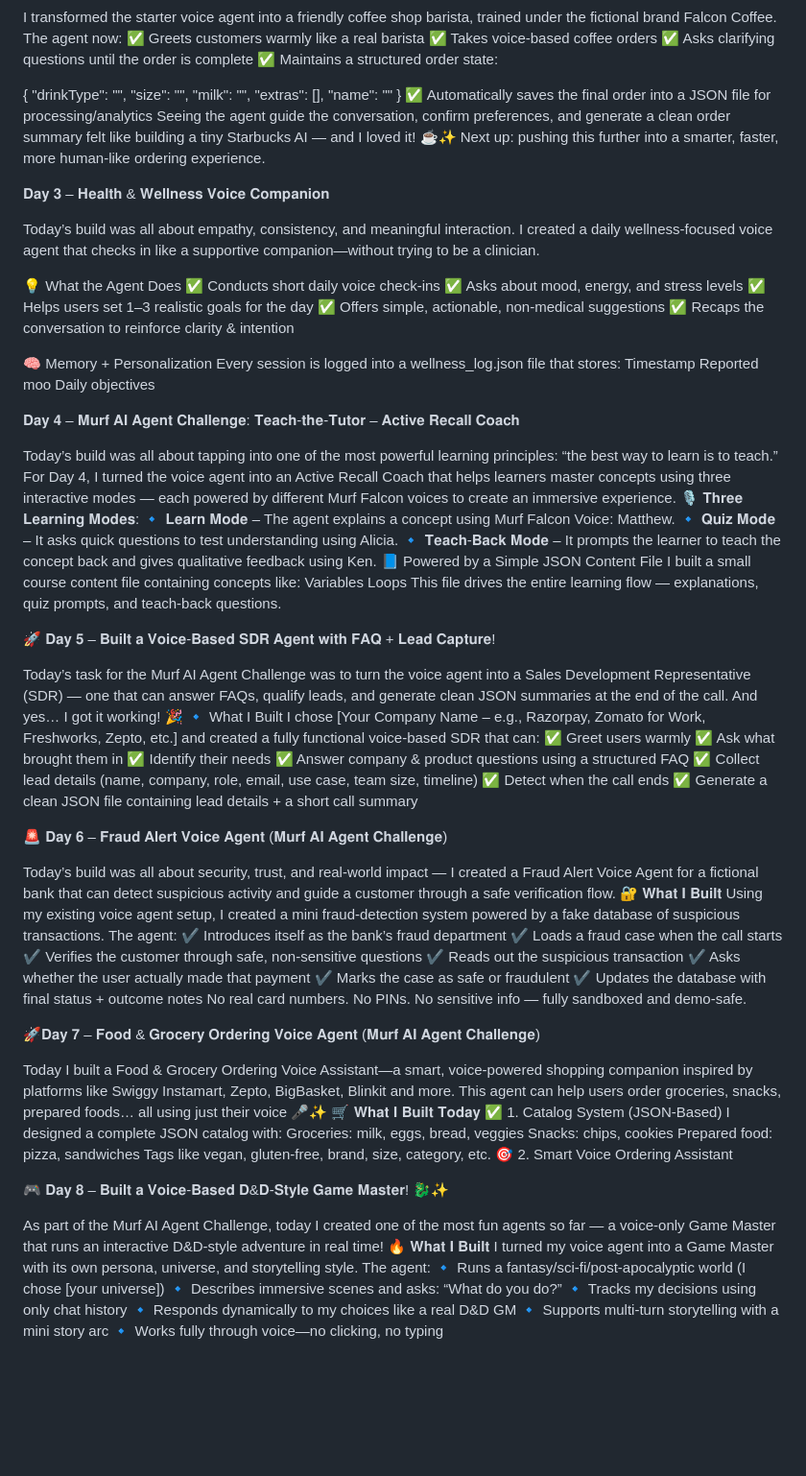
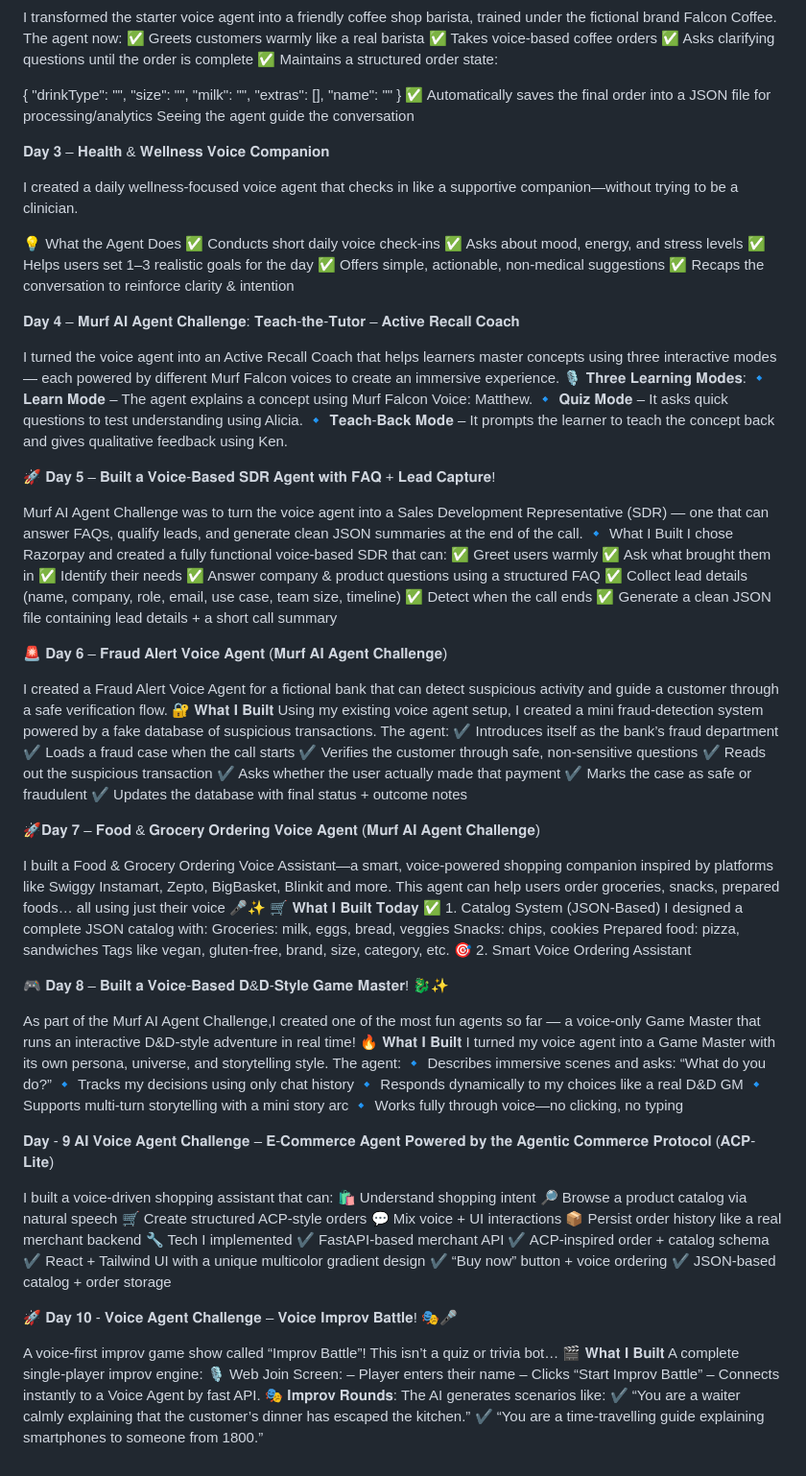
Before and after one commit to vallepuvamsi2003/Murf-AI-Voice-Agent-Challenge, a Markdown page: README.md, the part around the change. Shown: that part at 96% size. Drawn GitHub-style; blank space fills up the shorter version.

Commit message:
Refactor README for clarity and consistency
Updated the README to improve clarity and conciseness in descriptions of various voice agent projects. Removed redundant phrases and ensured consistent formatting.

```diff
--- a/README.md
+++ b/README.md
@@ -17,12 +17,11 @@ The agent now:
 ✅ Maintains a structured order state:
 
 { "drinkType": "", "size": "", "milk": "", "extras": [], "name": "" }
-✅ Automatically saves the final order into a JSON file for processing/analytics Seeing the agent guide the conversation, confirm preferences, and generate a clean order summary felt like building a tiny Starbucks AI — and I loved it!
-☕✨ Next up: pushing this further into a smarter, faster, more human-like ordering experience.
+✅ Automatically saves the final order into a JSON file for processing/analytics Seeing the agent guide the conversation
 
 𝐃𝐚𝐲 𝟑 – 𝐇𝐞𝐚𝐥𝐭𝐡 & 𝐖𝐞𝐥𝐥𝐧𝐞𝐬𝐬 𝐕𝐨𝐢𝐜𝐞 𝐂𝐨𝐦𝐩𝐚𝐧𝐢𝐨𝐧
 
-Today’s build was all about empathy, consistency, and meaningful interaction. I created a daily wellness-focused voice agent that checks in like a supportive companion—without trying to be a clinician.
+I created a daily wellness-focused voice agent that checks in like a supportive companion—without trying to be a clinician.
 
 💡 What the Agent Does
 ✅ Conducts short daily voice check-ins
@@ -31,32 +30,19 @@ Today’s build was all about empathy, consistency, and meaningful interaction.
 ✅ Offers simple, actionable, non-medical suggestions
 ✅ Recaps the conversation to reinforce clarity & intention
 
-🧠 Memory + Personalization
-Every session is logged into a wellness_log.json file that stores:
-Timestamp
-Reported moo
-Daily objectives
-
 𝐃𝐚𝐲 𝟒 – 𝐌𝐮𝐫𝐟 𝐀𝐈 𝐀𝐠𝐞𝐧𝐭 𝐂𝐡𝐚𝐥𝐥𝐞𝐧𝐠𝐞: 𝐓𝐞𝐚𝐜𝐡-𝐭𝐡𝐞-𝐓𝐮𝐭𝐨𝐫 – 𝐀𝐜𝐭𝐢𝐯𝐞 𝐑𝐞𝐜𝐚𝐥𝐥 𝐂𝐨𝐚𝐜𝐡
 
-Today’s build was all about tapping into one of the most powerful learning principles: “the best way to learn is to teach.”
-For Day 4, I turned the voice agent into an Active Recall Coach that helps learners master concepts using three interactive modes — each powered by different Murf Falcon voices to create an immersive experience.
+I turned the voice agent into an Active Recall Coach that helps learners master concepts using three interactive modes — each powered by different Murf Falcon voices to create an immersive experience.
 🎙️ 𝐓𝐡𝐫𝐞𝐞 𝐋𝐞𝐚𝐫𝐧𝐢𝐧𝐠 𝐌𝐨𝐝𝐞𝐬:
 🔹 𝐋𝐞𝐚𝐫𝐧 𝐌𝐨𝐝𝐞 – The agent explains a concept using Murf Falcon Voice: Matthew.
  🔹 𝐐𝐮𝐢𝐳 𝐌𝐨𝐝𝐞 – It asks quick questions to test understanding using Alicia.
  🔹 𝐓𝐞𝐚𝐜𝐡-𝐁𝐚𝐜𝐤 𝐌𝐨𝐝𝐞 – It prompts the learner to teach the concept back and gives qualitative feedback using Ken.
-📘 Powered by a Simple JSON Content File
-I built a small course content file containing concepts like:
-Variables
-Loops
-This file drives the entire learning flow — explanations, quiz prompts, and teach-back questions.
 
 🚀 𝐃𝐚𝐲 𝟓 – 𝐁𝐮𝐢𝐥𝐭 𝐚 𝐕𝐨𝐢𝐜𝐞-𝐁𝐚𝐬𝐞𝐝 𝐒𝐃𝐑 𝐀𝐠𝐞𝐧𝐭 𝐰𝐢𝐭𝐡 𝐅𝐀𝐐 + 𝐋𝐞𝐚𝐝 𝐂𝐚𝐩𝐭𝐮𝐫𝐞!
 
-Today’s task for the Murf AI Agent Challenge was to turn the voice agent into a Sales Development Representative (SDR) — one that can answer FAQs, qualify leads, and generate clean JSON summaries at the end of the call.
- And yes… I got it working! 🎉
+Murf AI Agent Challenge was to turn the voice agent into a Sales Development Representative (SDR) — one that can answer FAQs, qualify leads, and generate clean JSON summaries at the end of the call.
 🔹 What I Built
-I chose [Your Company Name – e.g., Razorpay, Zomato for Work, Freshworks, Zepto, etc.] and created a fully functional voice-based SDR that can:
+I chose Razorpay and created a fully functional voice-based SDR that can:
 ✅ Greet users warmly
  ✅ Ask what brought them in
  ✅ Identify their needs
@@ -67,7 +53,7 @@ I chose [Your Company Name – e.g., Razorpay, Zomato for Work, Freshworks, Zept
 
  🚨 𝐃𝐚𝐲 𝟔 – 𝐅𝐫𝐚𝐮𝐝 𝐀𝐥𝐞𝐫𝐭 𝐕𝐨𝐢𝐜𝐞 𝐀𝐠𝐞𝐧𝐭 (𝐌𝐮𝐫𝐟 𝐀𝐈 𝐀𝐠𝐞𝐧𝐭 𝐂𝐡𝐚𝐥𝐥𝐞𝐧𝐠𝐞)
 
- Today’s build was all about security, trust, and real-world impact — I created a Fraud Alert Voice Agent for a fictional bank that can detect suspicious activity and guide a customer through a safe verification flow.
+I created a Fraud Alert Voice Agent for a fictional bank that can detect suspicious activity and guide a customer through a safe verification flow.
 🔐 𝐖𝐡𝐚𝐭 𝐈 𝐁𝐮𝐢𝐥𝐭
  Using my existing voice agent setup, I created a mini fraud-detection system powered by a fake database of suspicious transactions. The agent:
  ✔ Introduces itself as the bank’s fraud department
@@ -77,11 +63,10 @@ I chose [Your Company Name – e.g., Razorpay, Zomato for Work, Freshworks, Zept
  ✔ Asks whether the user actually made that payment
  ✔ Marks the case as safe or fraudulent
  ✔ Updates the database with final status + outcome notes
-No real card numbers. No PINs. No sensitive info — fully sandboxed and demo-safe.
 
 🚀𝐃𝐚𝐲 𝟕 – 𝐅𝐨𝐨𝐝 & 𝐆𝐫𝐨𝐜𝐞𝐫𝐲 𝐎𝐫𝐝𝐞𝐫𝐢𝐧𝐠 𝐕𝐨𝐢𝐜𝐞 𝐀𝐠𝐞𝐧𝐭 (𝐌𝐮𝐫𝐟 𝐀𝐈 𝐀𝐠𝐞𝐧𝐭 𝐂𝐡𝐚𝐥𝐥𝐞𝐧𝐠𝐞)
 
-Today I built a Food & Grocery Ordering Voice Assistant—a smart, voice-powered shopping companion inspired by platforms like Swiggy Instamart, Zepto, BigBasket, Blinkit and more.
+I built a Food & Grocery Ordering Voice Assistant—a smart, voice-powered shopping companion inspired by platforms like Swiggy Instamart, Zepto, BigBasket, Blinkit and more.
 This agent can help users order groceries, snacks, prepared foods… all using just their voice 🎤✨
 🛒 𝐖𝐡𝐚𝐭 𝐈 𝐁𝐮𝐢𝐥𝐭 𝐓𝐨𝐝𝐚𝐲
 ✅ 1. Catalog System (JSON-Based)
@@ -94,13 +79,42 @@ Tags like vegan, gluten-free, brand, size, category, etc.
 
 🎮 𝐃𝐚𝐲 𝟖 – 𝐁𝐮𝐢𝐥𝐭 𝐚 𝐕𝐨𝐢𝐜𝐞-𝐁𝐚𝐬𝐞𝐝 𝐃&𝐃-𝐒𝐭𝐲𝐥𝐞 𝐆𝐚𝐦𝐞 𝐌𝐚𝐬𝐭𝐞𝐫! 🐉✨
 
-As part of the Murf AI Agent Challenge, today I created one of the most fun agents so far — a voice-only Game Master that runs an interactive D&D-style adventure in real time!
+As part of the Murf AI Agent Challenge,I created one of the most fun agents so far — a voice-only Game Master that runs an interactive D&D-style adventure in real time!
 🔥 𝐖𝐡𝐚𝐭 𝐈 𝐁𝐮𝐢𝐥𝐭
 I turned my voice agent into a Game Master with its own persona, universe, and storytelling style.
  The agent:
-🔹 Runs a fantasy/sci-fi/post-apocalyptic world (I chose [your universe])
  🔹 Describes immersive scenes and asks: “What do you do?”
  🔹 Tracks my decisions using only chat history
  🔹 Responds dynamically to my choices like a real D&D GM
  🔹 Supports multi-turn storytelling with a mini story arc
  🔹 Works fully through voice—no clicking, no typing
+
+𝐃𝐚𝐲 - 𝟗 𝐀𝐈 𝐕𝐨𝐢𝐜𝐞 𝐀𝐠𝐞𝐧𝐭 𝐂𝐡𝐚𝐥𝐥𝐞𝐧𝐠𝐞 – 𝐄-𝐂𝐨𝐦𝐦𝐞𝐫𝐜𝐞 𝐀𝐠𝐞𝐧𝐭 𝐏𝐨𝐰𝐞𝐫𝐞𝐝 𝐛𝐲 𝐭𝐡𝐞 𝐀𝐠𝐞𝐧𝐭𝐢𝐜 𝐂𝐨𝐦𝐦𝐞𝐫𝐜𝐞 𝐏𝐫𝐨𝐭𝐨𝐜𝐨𝐥 (𝐀𝐂𝐏-𝐋𝐢𝐭𝐞)
+
+I built a voice-driven shopping assistant that can:
+ 🛍️ Understand shopping intent
+ 🔎 Browse a product catalog via natural speech
+ 🛒 Create structured ACP-style orders
+ 💬 Mix voice + UI interactions
+ 📦 Persist order history like a real merchant backend
+🔧 Tech I implemented
+✔ FastAPI-based merchant API
+ ✔ ACP-inspired order + catalog schema
+ ✔ React + Tailwind UI with a unique multicolor gradient design
+ ✔ “Buy now” button + voice ordering
+ ✔ JSON-based catalog + order storage
+
+ 🚀 𝐃𝐚𝐲 𝟏𝟎 - 𝐕𝐨𝐢𝐜𝐞 𝐀𝐠𝐞𝐧𝐭 𝐂𝐡𝐚𝐥𝐥𝐞𝐧𝐠𝐞 – 𝐕𝐨𝐢𝐜𝐞 𝐈𝐦𝐩𝐫𝐨𝐯 𝐁𝐚𝐭𝐭𝐥𝐞! 🎭🎤
+
+A voice-first improv game show called “Improv Battle”!
+This isn’t a quiz or trivia bot…
+🎬 𝐖𝐡𝐚𝐭 𝐈 𝐁𝐮𝐢𝐥𝐭
+A complete single-player improv engine:
+🎙️ Web Join Screen:
+ – Player enters their name
+ – Clicks “Start Improv Battle”
+ – Connects instantly to a Voice Agent by fast API.
+🎭 𝐈𝐦𝐩𝐫𝐨𝐯 𝐑𝐨𝐮𝐧𝐝𝐬:
+ The AI generates scenarios like:
+ ✔ “You are a waiter calmly explaining that the customer’s dinner has escaped the kitchen.”
+ ✔ “You are a time-travelling guide explaining smartphones to someone from 1800.”
```
